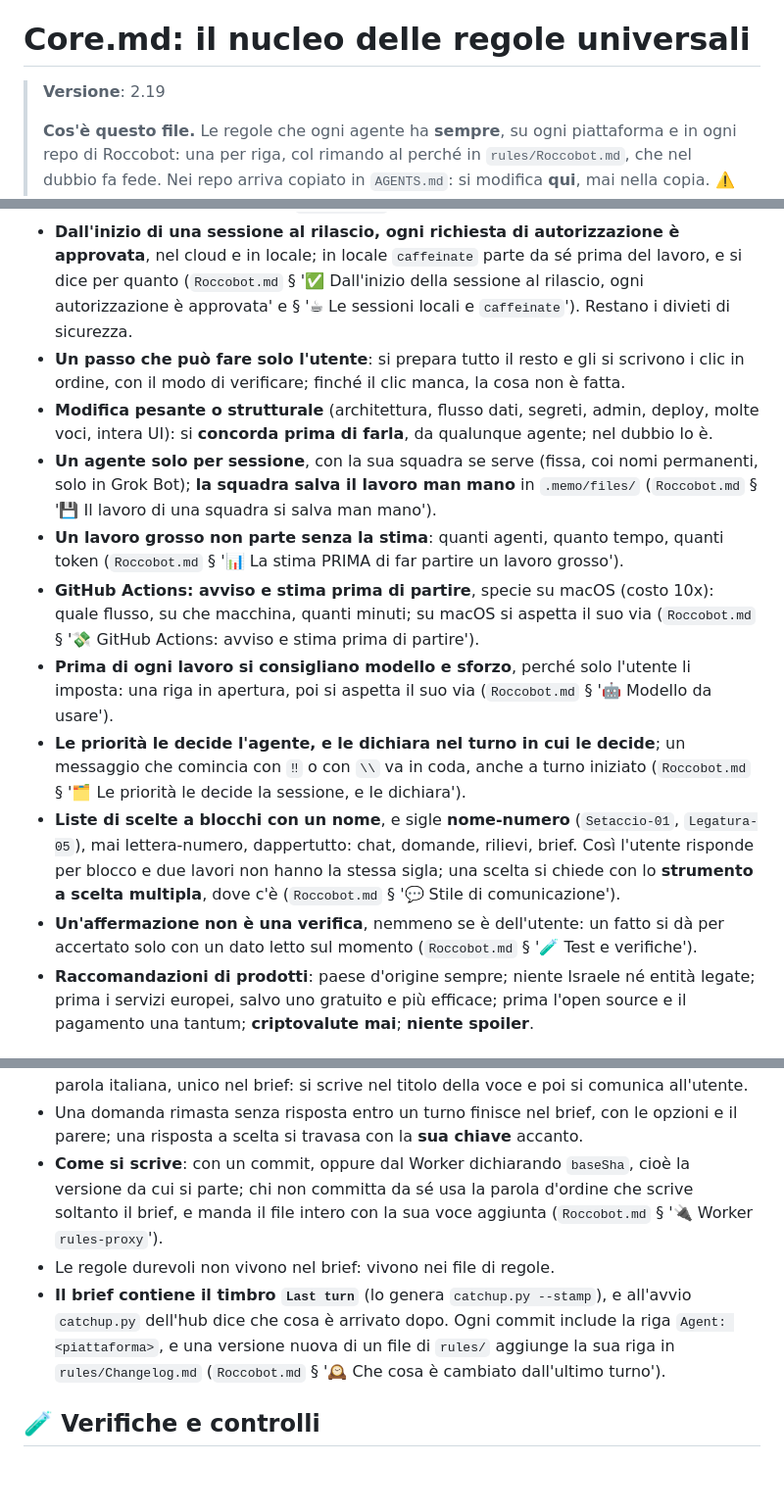
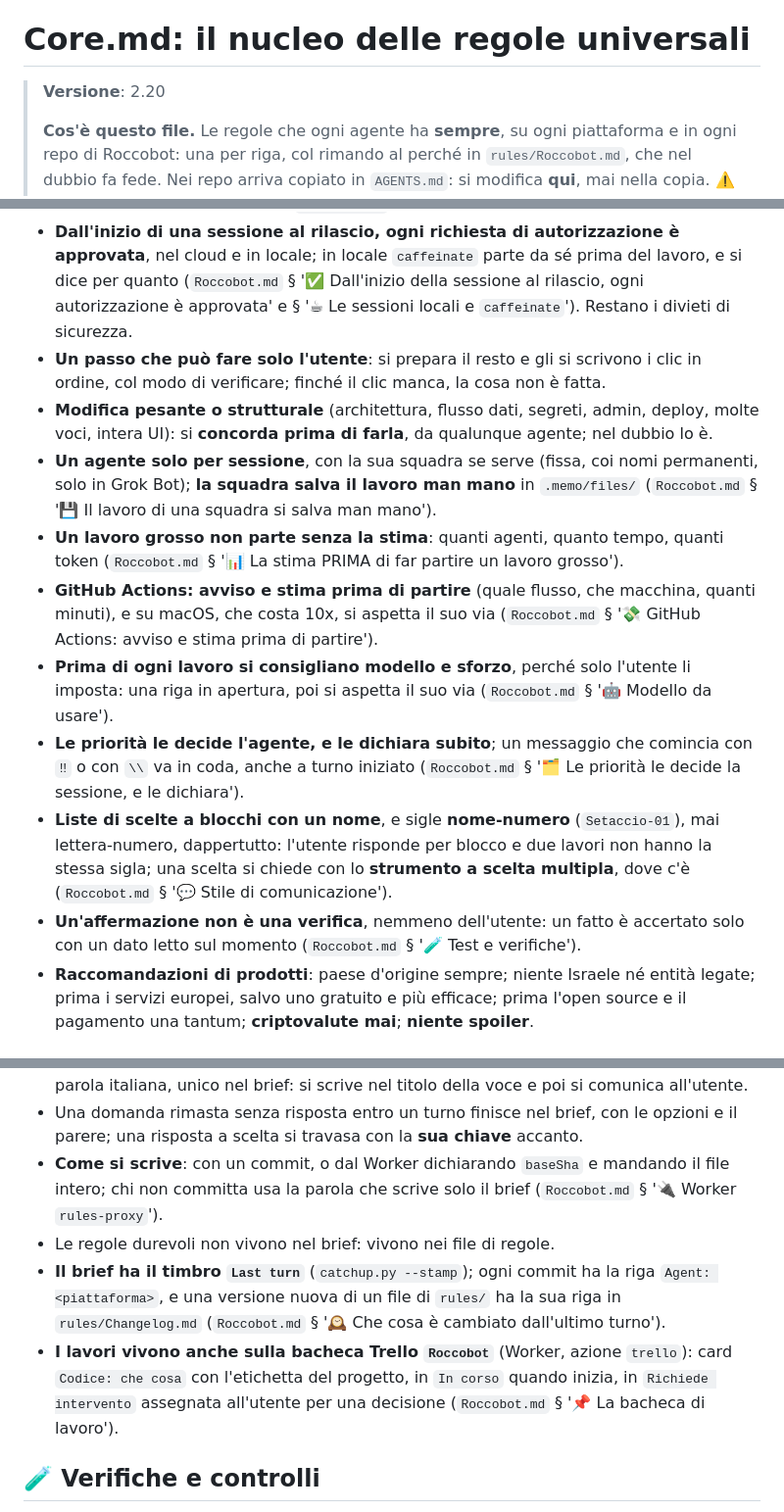
Before and after one commit to Roccobot/cheparolae, a Markdown page: AGENTS.md, 3 parts joined by grey strips. Shown at 98% size. Rendered like a GitHub page; blank space fills up the shorter version.

Commit message:
AGENTS.md: nucleo universale allineato a rules/Core.md 2.20
Copia generata dall'Action core-sync di Roccobot/tools.

```diff
--- a/AGENTS.md
+++ b/AGENTS.md
@@ -12,7 +12,7 @@
 
 # Core.md: il nucleo delle regole universali
 
-> **Versione**: 2.19
+> **Versione**: 2.20
 >
 > **Cos'è questo file.** Le regole che ogni agente ha **sempre**, su ogni piattaforma e in ogni
 > repo di Roccobot: una per riga, col rimando al perché in `rules/Roccobot.md`, che nel dubbio fa
@@ -113,8 +113,8 @@ Un file più specifico vince **dove parla**, e il suo silenzio non è una deroga
   cloud e in locale; in locale `caffeinate` parte da sé prima del lavoro, e si dice per quanto
   (`Roccobot.md` § '✅ Dall'inizio della sessione al rilascio, ogni autorizzazione è approvata' e
   § '☕ Le sessioni locali e `caffeinate`'). Restano i divieti di sicurezza.
-- **Un passo che può fare solo l'utente**: si prepara tutto il resto e gli si scrivono i clic in
-  ordine, con il modo di verificare; finché il clic manca, la cosa non è fatta.
+- **Un passo che può fare solo l'utente**: si prepara il resto e gli si scrivono i clic in ordine,
+  col modo di verificare; finché il clic manca, la cosa non è fatta.
 - **Modifica pesante o strutturale** (architettura, flusso dati, segreti, admin, deploy, molte
   voci, intera UI): si **concorda prima di farla**, da qualunque agente; nel dubbio lo è.
 - **Un agente solo per sessione**, con la sua squadra se serve (fissa, coi nomi permanenti, solo
@@ -122,20 +122,20 @@ Un file più specifico vince **dove parla**, e il suo silenzio non è una deroga
   lavoro di una squadra si salva man mano').
 - **Un lavoro grosso non parte senza la stima**: quanti agenti, quanto tempo, quanti token
   (`Roccobot.md` § '📊 La stima PRIMA di far partire un lavoro grosso').
-- **GitHub Actions: avviso e stima prima di partire**, specie su macOS (costo 10x): quale flusso,
-  su che macchina, quanti minuti; su macOS si aspetta il suo via (`Roccobot.md` § '💸 GitHub
-  Actions: avviso e stima prima di partire').
+- **GitHub Actions: avviso e stima prima di partire** (quale flusso, che macchina, quanti minuti),
+  e su macOS, che costa 10x, si aspetta il suo via (`Roccobot.md` § '💸 GitHub Actions: avviso e
+  stima prima di partire').
 - **Prima di ogni lavoro si consigliano modello e sforzo**, perché solo l'utente li imposta: una
   riga in apertura, poi si aspetta il suo via (`Roccobot.md` § '🤖 Modello da usare').
-- **Le priorità le decide l'agente, e le dichiara nel turno in cui le decide**; un messaggio che
-  comincia con `‼︎` o con `\\` va in coda, anche a turno iniziato (`Roccobot.md` § '🗂️ Le priorità le
-  decide la sessione, e le dichiara').
-- **Liste di scelte a blocchi con un nome**, e sigle **nome-numero** (`Setaccio-01`,
-  `Legatura-05`), mai lettera-numero, dappertutto: chat, domande, rilievi, brief. Così l'utente
-  risponde per blocco e due lavori non hanno la stessa sigla; una scelta si chiede con lo
-  **strumento a scelta multipla**, dove c'è (`Roccobot.md` § '💬 Stile di comunicazione').
-- **Un'affermazione non è una verifica**, nemmeno se è dell'utente: un fatto si dà per accertato
-  solo con un dato letto sul momento (`Roccobot.md` § '🧪 Test e verifiche').
+- **Le priorità le decide l'agente, e le dichiara subito**; un messaggio che comincia con `‼︎` o
+  con `\\` va in coda, anche a turno iniziato (`Roccobot.md` § '🗂️ Le priorità le decide la
+  sessione, e le dichiara').
+- **Liste di scelte a blocchi con un nome**, e sigle **nome-numero** (`Setaccio-01`), mai
+  lettera-numero, dappertutto: l'utente risponde per blocco e due lavori non hanno la stessa sigla;
+  una scelta si chiede con lo **strumento a scelta multipla**, dove c'è (`Roccobot.md`
+  § '💬 Stile di comunicazione').
+- **Un'affermazione non è una verifica**, nemmeno dell'utente: un fatto è accertato solo con un
+  dato letto sul momento (`Roccobot.md` § '🧪 Test e verifiche').
 - **Raccomandazioni di prodotti**: paese d'origine sempre; niente Israele né entità legate;
   prima i servizi europei, salvo uno gratuito e più efficace; prima l'open source e il pagamento una tantum; **criptovalute mai**;
   **niente spoiler**.
@@ -201,14 +201,15 @@ Un file più specifico vince **dove parla**, e il suo silenzio non è una deroga
   italiana, unico nel brief: si scrive nel titolo della voce e poi si comunica all'utente.
 - Una domanda rimasta senza risposta entro un turno finisce nel brief, con le opzioni e il
   parere; una risposta a scelta si travasa con la **sua chiave** accanto.
-- **Come si scrive**: con un commit, oppure dal Worker dichiarando `baseSha`, cioè la versione da
-  cui si parte; chi non committa da sé usa la parola d'ordine che scrive soltanto il brief, e manda
-  il file intero con la sua voce aggiunta (`Roccobot.md` § '🔌 Worker `rules-proxy`').
+- **Come si scrive**: con un commit, o dal Worker dichiarando `baseSha` e mandando il file intero;
+  chi non committa usa la parola che scrive solo il brief (`Roccobot.md` § '🔌 Worker `rules-proxy`').
 - Le regole durevoli non vivono nel brief: vivono nei file di regole.
-- **Il brief contiene il timbro `Last turn`** (lo genera `catchup.py --stamp`), e all'avvio
-  `catchup.py` dell'hub dice che cosa è arrivato dopo. Ogni commit include la riga `Agent:
-  <piattaforma>`, e una versione nuova di un file di `rules/` aggiunge la sua riga in
-  `rules/Changelog.md` (`Roccobot.md` § '🕰️ Che cosa è cambiato dall'ultimo turno').
+- **Il brief ha il timbro `Last turn`** (`catchup.py --stamp`); ogni commit ha la riga `Agent:
+  <piattaforma>`, e una versione nuova di un file di `rules/` ha la sua riga in `rules/Changelog.md`
+  (`Roccobot.md` § '🕰️ Che cosa è cambiato dall'ultimo turno').
+- **I lavori vivono anche sulla bacheca Trello `Roccobot`** (Worker, azione `trello`): card
+  `Codice: che cosa` con l'etichetta del progetto, in `In corso` quando inizia, in `Richiede
+  intervento` assegnata all'utente per una decisione (`Roccobot.md` § '📌 La bacheca di lavoro').
 
 ## 🧪 Verifiche e controlli
 
```
